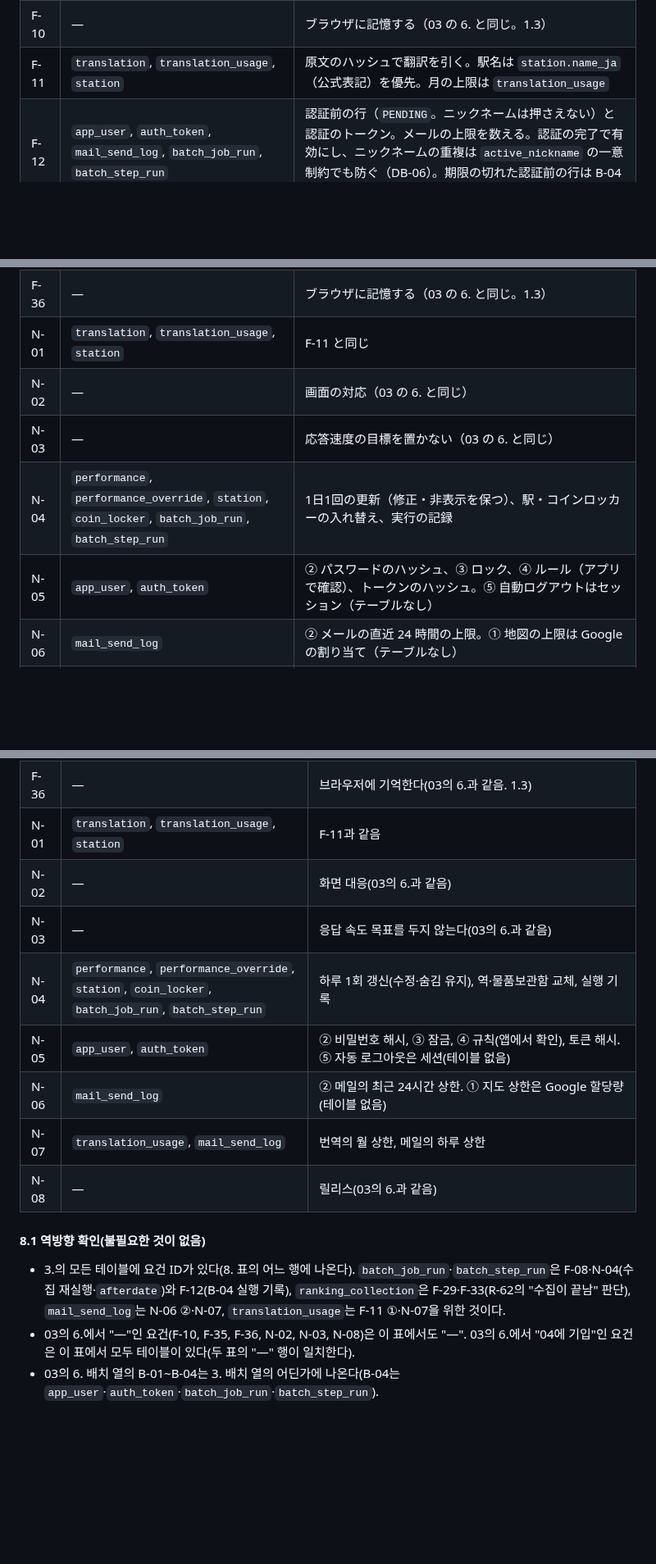
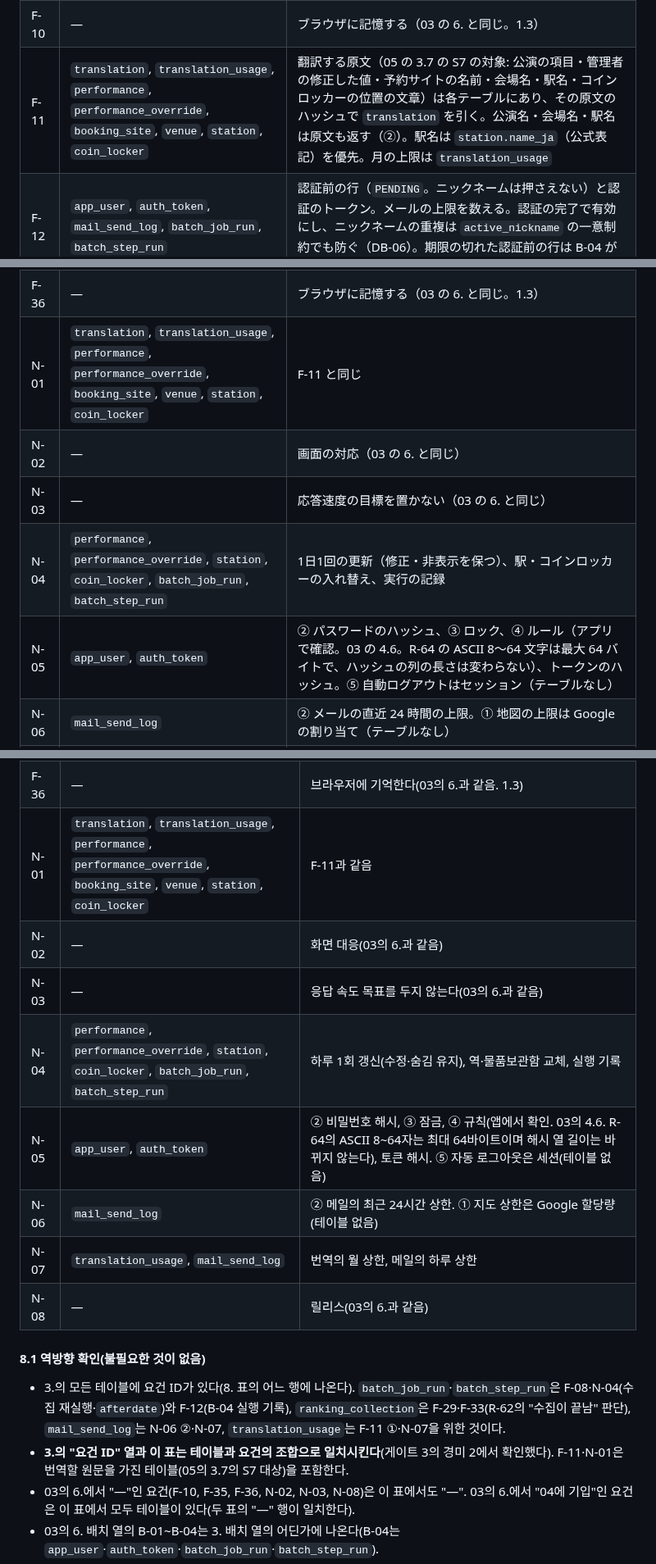
Before and after one commit to YoonByungjin/catticket, a Markdown page: docs/design/04-tables.md, 3 parts joined by grey strips. Shown at 82% size. Drawn GitHub-style; blank space fills up the shorter version.

```diff
--- a/docs/design/04-tables.md
+++ b/docs/design/04-tables.md
@@ -550,7 +551,7 @@ erDiagram
 | F-08 | `performance`, `venue`, `booking_site`, `performance_override`, `batch_job_run`, `batch_step_run` | 毎日の収集で追加・更新する（修正した項目・非表示は書き換えない）。前回の成功の日と窓の末日を記録する |
 | F-09 | `performance`, `ranking_entry`, `favorite`, `review` | 公演を削除しない（外部キーは RESTRICT）。終わったかは `end_date` で判定。順位・お気に入り・レビューは終わった公演も対象 |
 | F-10 | — | ブラウザに記憶する（03 の 6. と同じ。1.3） |
-| F-11 | `translation`, `translation_usage`, `station` | 原文のハッシュで翻訳を引く。駅名は `station.name_ja`（公式表記）を優先。月の上限は `translation_usage` |
+| F-11 | `translation`, `translation_usage`, `performance`, `performance_override`, `booking_site`, `venue`, `station`, `coin_locker` | 翻訳する原文（05 の 3.7 の S7 の対象: 公演の項目・管理者の修正した値・予約サイトの名前・会場名・駅名・コインロッカーの位置の文章）は各テーブルにあり、その原文のハッシュで `translation` を引く。公演名・会場名・駅名は原文も返す（②）。駅名は `station.name_ja`（公式表記）を優先。月の上限は `translation_usage` |
 | F-12 | `app_user`, `auth_token`, `mail_send_log`, `batch_job_run`, `batch_step_run` | 認証前の行（`PENDING`。ニックネームは押さえない）と認証のトークン。メールの上限を数える。認証の完了で有効にし、ニックネームの重複は `active_nickname` の一意制約でも防ぐ（DB-06）。期限の切れた認証前の行は B-04 が削除し、その実行を記録する |
 | F-13 | `app_user` | メールアドレス・パスワードのハッシュ・状態の確認 |
 | F-14 | `app_user`, `auth_token`, `mail_send_log` | 失敗回数・ロック（`locked_at`）。ロック解除の再認証のトークンとメール |
@@ -576,11 +577,11 @@ erDiagram
 | F-34 | `genre_trend` | 最新の集計期間の割合と基準 |
 | F-35 | — | ログアウト・自動ログアウトはセッション（アプリのメモリ。ADR 0013 決定2〜4）で行い、テーブルを使わない（03 の 6. と同じ。1.3。10.1 の Q-03） |
 | F-36 | — | ブラウザに記憶する（03 の 6. と同じ。1.3） |
-| N-01 | `translation`, `translation_usage`, `station` | F-11 と同じ |
+| N-01 | `translation`, `translation_usage`, `performance`, `performance_override`, `booking_site`, `venue`, `station`, `coin_locker` | F-11 と同じ |
 | N-02 | — | 画面の対応（03 の 6. と同じ） |
 | N-03 | — | 応答速度の目標を置かない（03 の 6. と同じ） |
 | N-04 | `performance`, `performance_override`, `station`, `coin_locker`, `batch_job_run`, `batch_step_run` | 1日1回の更新（修正・非表示を保つ）、駅・コインロッカーの入れ替え、実行の記録 |
-| N-05 | `app_user`, `auth_token` | ② パスワードのハッシュ、③ ロック、④ ルール（アプリで確認）、トークンのハッシュ。⑤ 自動ログアウトはセッション（テーブルなし） |
+| N-05 | `app_user`, `auth_token` | ② パスワードのハッシュ、③ ロック、④ ルール（アプリで確認。03 の 4.6。R-64 の ASCII 8〜64 文字は最大 64 バイトで、ハッシュの列の長さは変わらない）、トークンのハッシュ。⑤ 自動ログアウトはセッション（テーブルなし） |
 | N-06 | `mail_send_log` | ② メールの直近 24 時間の上限。① 地図の上限は Google の割り当て（テーブルなし） |
 | N-07 | `translation_usage`, `mail_send_log` | 翻訳の月の上限、メールの1日の上限 |
 | N-08 | — | リリース（03 の 6. と同じ） |
@@ -1213,11 +1217,11 @@ erDiagram
 | F-34 | `genre_trend` | 최신 집계 기간의 비중과 기준 |
 | F-35 | — | 로그아웃·자동 로그아웃은 세션(앱 메모리. ADR 0013 결정 2~4)으로 하며 테이블을 쓰지 않는다(03의 6.과 같음. 1.3. 10.1의 Q-03) |
 | F-36 | — | 브라우저에 기억한다(03의 6.과 같음. 1.3) |
-| N-01 | `translation`, `translation_usage`, `station` | F-11과 같음 |
+| N-01 | `translation`, `translation_usage`, `performance`, `performance_override`, `booking_site`, `venue`, `station`, `coin_locker` | F-11과 같음 |
 | N-02 | — | 화면 대응(03의 6.과 같음) |
 | N-03 | — | 응답 속도 목표를 두지 않는다(03의 6.과 같음) |
 | N-04 | `performance`, `performance_override`, `station`, `coin_locker`, `batch_job_run`, `batch_step_run` | 하루 1회 갱신(수정·숨김 유지), 역·물품보관함 교체, 실행 기록 |
-| N-05 | `app_user`, `auth_token` | ② 비밀번호 해시, ③ 잠금, ④ 규칙(앱에서 확인), 토큰 해시. ⑤ 자동 로그아웃은 세션(테이블 없음) |
+| N-05 | `app_user`, `auth_token` | ② 비밀번호 해시, ③ 잠금, ④ 규칙(앱에서 확인. 03의 4.6. R-64의 ASCII 8~64자는 최대 64바이트이며 해시 열 길이는 바뀌지 않는다), 토큰 해시. ⑤ 자동 로그아웃은 세션(테이블 없음) |
 | N-06 | `mail_send_log` | ② 메일의 최근 24시간 상한. ① 지도 상한은 Google 할당량(테이블 없음) |
 | N-07 | `translation_usage`, `mail_send_log` | 번역의 월 상한, 메일의 하루 상한 |
 | N-08 | — | 릴리스(03의 6.과 같음) |
@@ -1225,6 +1229,7 @@ erDiagram
 #### 8.1 역방향 확인(불필요한 것이 없음)
 
 - 3.의 모든 테이블에 요건 ID가 있다(8. 표의 어느 행에 나온다). `batch_job_run`·`batch_step_run`은 F-08·N-04(수집 재실행·`afterdate`)와 F-12(B-04 실행 기록), `ranking_collection`은 F-29·F-33(R-62의 "수집이 끝남" 판단), `mail_send_log`는 N-06 ②·N-07, `translation_usage`는 F-11 ①·N-07을 위한 것이다.
+- **3.의 "요건 ID" 열과 이 표는 테이블과 요건의 조합으로 일치시킨다**(게이트 3의 경미 2에서 확인했다). F-11·N-01은 번역할 원문을 가진 테이블(05의 3.7의 S7 대상)을 포함한다.
 - 03의 6.에서 "—"인 요건(F-10, F-35, F-36, N-02, N-03, N-08)은 이 표에서도 "—". 03의 6.에서 "04에 기입"인 요건은 이 표에서 모두 테이블이 있다(두 표의 "—" 행이 일치한다).
 - 03의 6. 배치 열의 B-01~B-04는 3. 배치 열의 어딘가에 나온다(B-04는 `app_user`·`auth_token`·`batch_job_run`·`batch_step_run`).
 - 요건에 없는 데이터(예: 열람 이력, 검색 조건 저장, 알림, 로그인 이력, 리뷰 "좋아요")의 테이블은 두지 않았다(X-04~X-07).
```
Also changed, not shown: other parts of docs/design/04-tables.md (+22 -17 lines).
